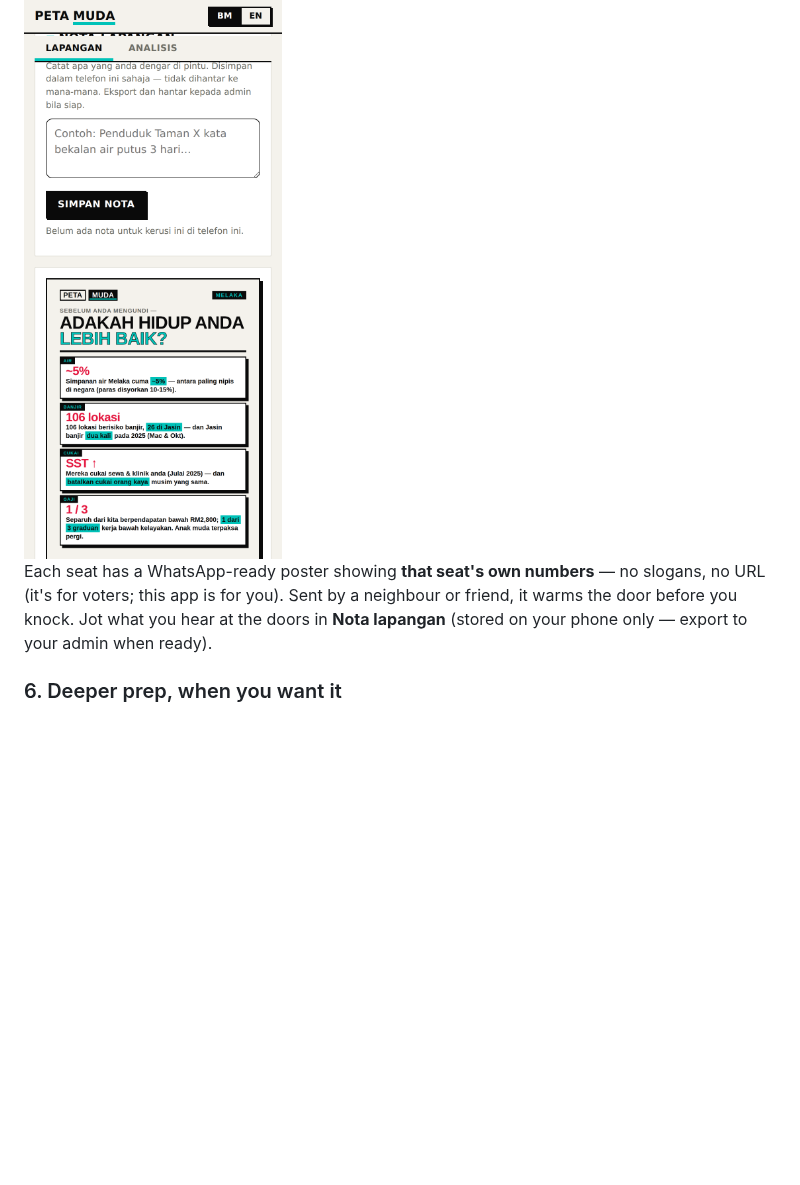
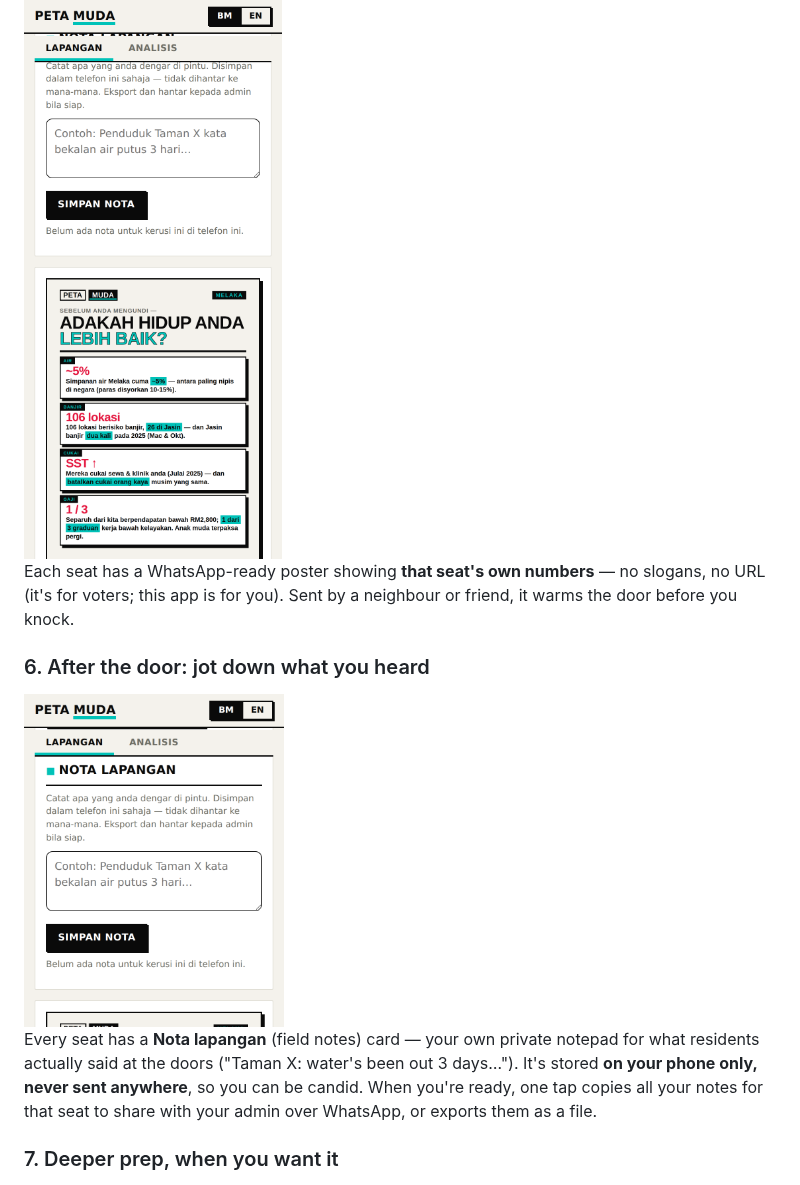
Before and after one commit to petamuda-data/peta-muda, a Markdown page: README.md, the part around the change. Drawn GitHub-style; pictures changed too: docs/screenshots/field-notes.png (added); blank space fills up the shorter version.

```diff
--- a/README.md
+++ b/README.md
@@ -52,9 +52,15 @@ The preview is your exact script — MUDA-first points, a verbatim sourced quote
 
 <img src="docs/screenshots/poster.png" width="260" alt="Seat poster built for WhatsApp, with the field-notes card above it">
 
-Each seat has a WhatsApp-ready poster showing **that seat's own numbers** — no slogans, no URL (it's for voters; this app is for you). Sent by a neighbour or friend, it warms the door before you knock. Jot what you hear at the doors in **Nota lapangan** (stored on your phone only — export to your admin when ready).
+Each seat has a WhatsApp-ready poster showing **that seat's own numbers** — no slogans, no URL (it's for voters; this app is for you). Sent by a neighbour or friend, it warms the door before you knock.
 
-### 6. Deeper prep, when you want it
+### 6. After the door: jot down what you heard
+
+<img src="docs/screenshots/field-notes.png" width="260" alt="Field-notes card: a private per-seat notepad stored on the volunteer's phone">
+
+Every seat has a **Nota lapangan** (field notes) card — your own private notepad for what residents actually said at the doors ("Taman X: water's been out 3 days…"). It's stored **on your phone only, never sent anywhere**, so you can be candid. When you're ready, one tap copies all your notes for that seat to share with your admin over WhatsApp, or exports them as a file.
+
+### 7. Deeper prep, when you want it
 
 <img src="docs/screenshots/analysis.png" width="260" alt="Analysis tab: result history, voter profile, income benchmarks">
 
```
Also changed, not shown: README.ms.md (+8 -2 lines).
